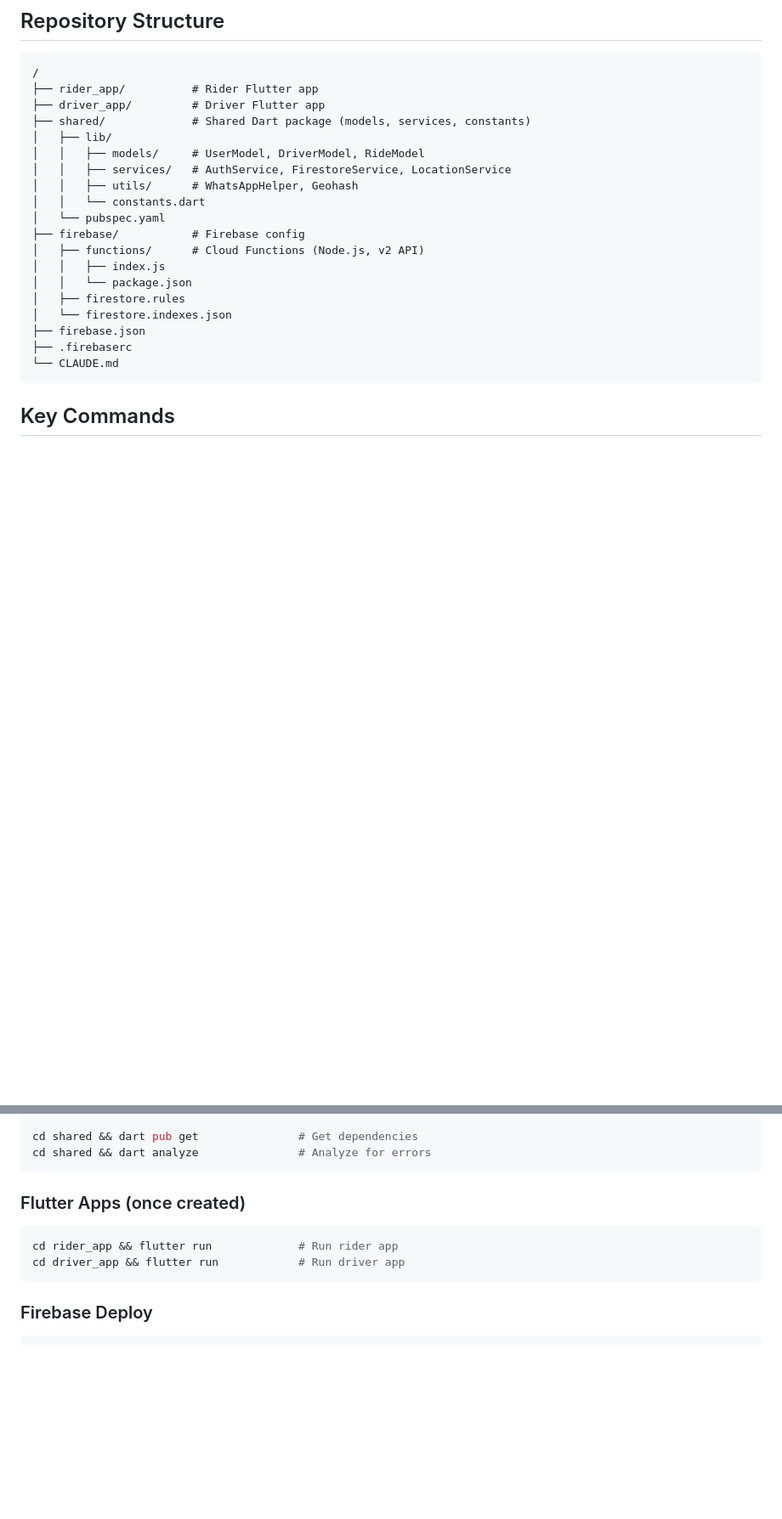
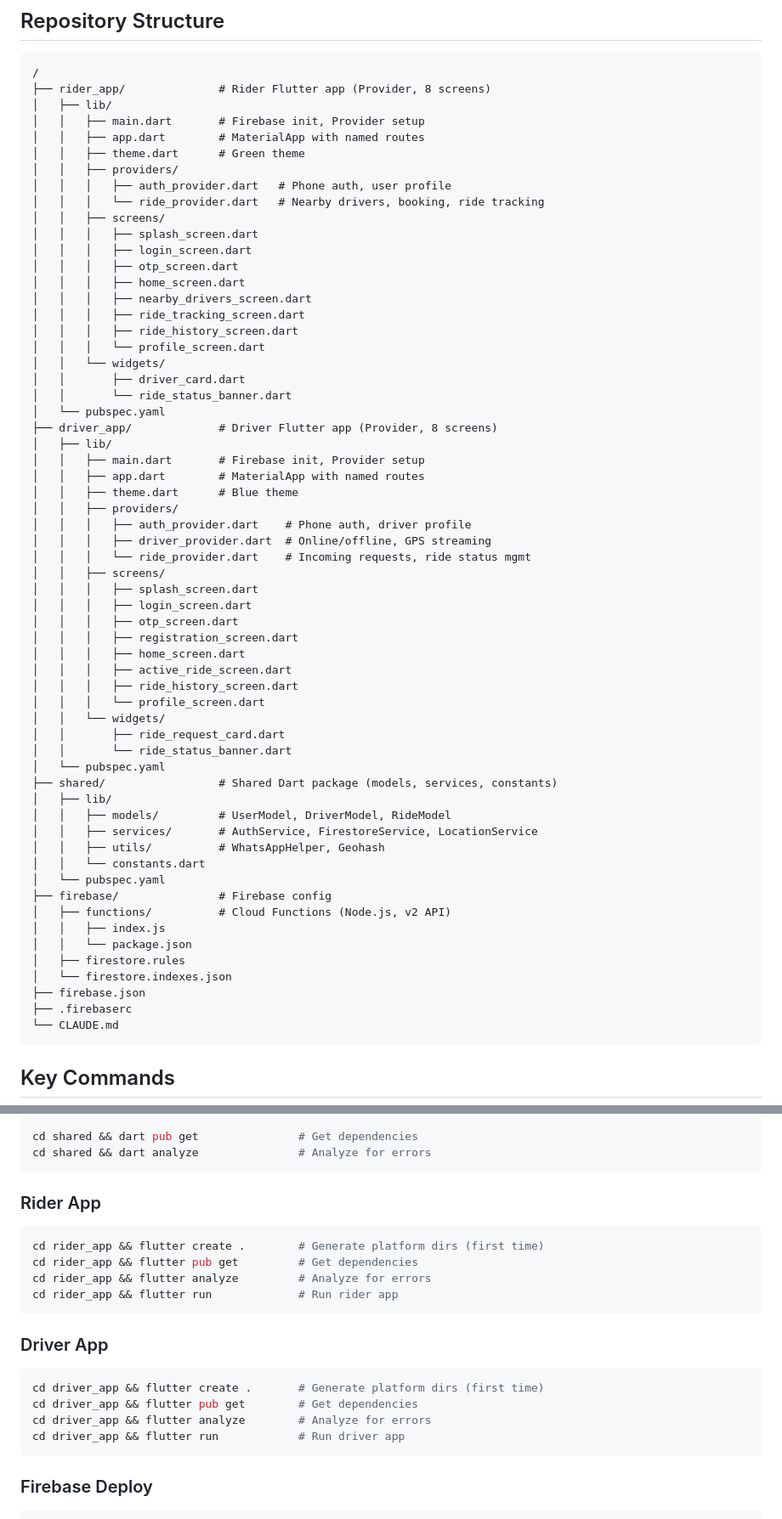
Before and after one commit to madjory/taxiapp, a Markdown page: CLAUDE.md, 2 parts joined by grey strips. Shown at 85% size. Rendered like a GitHub page; blank space fills up the shorter version.

Commit message:
Update CLAUDE.md with rider and driver app documentation
Co-Authored-By: Claude Opus 4.6 <noreply@anthropic.com>

````diff
--- a/CLAUDE.md
+++ b/CLAUDE.md
@@ -10,17 +10,58 @@ This file provides guidance to Claude Code (claude.ai/code) when working with co
 
 ```
 /
-├── rider_app/          # Rider Flutter app
-├── driver_app/         # Driver Flutter app
-├── shared/             # Shared Dart package (models, services, constants)
+├── rider_app/              # Rider Flutter app (Provider, 8 screens)
 │   ├── lib/
-│   │   ├── models/     # UserModel, DriverModel, RideModel
-│   │   ├── services/   # AuthService, FirestoreService, LocationService
-│   │   ├── utils/      # WhatsAppHelper, Geohash
+│   │   ├── main.dart       # Firebase init, Provider setup
+│   │   ├── app.dart        # MaterialApp with named routes
+│   │   ├── theme.dart      # Green theme
+│   │   ├── providers/
+│   │   │   ├── auth_provider.dart   # Phone auth, user profile
+│   │   │   └── ride_provider.dart   # Nearby drivers, booking, ride tracking
+│   │   ├── screens/
+│   │   │   ├── splash_screen.dart
+│   │   │   ├── login_screen.dart
+│   │   │   ├── otp_screen.dart
+│   │   │   ├── home_screen.dart
+│   │   │   ├── nearby_drivers_screen.dart
+│   │   │   ├── ride_tracking_screen.dart
+│   │   │   ├── ride_history_screen.dart
+│   │   │   └── profile_screen.dart
+│   │   └── widgets/
+│   │       ├── driver_card.dart
+│   │       └── ride_status_banner.dart
+│   └── pubspec.yaml
+├── driver_app/             # Driver Flutter app (Provider, 8 screens)
+│   ├── lib/
+│   │   ├── main.dart       # Firebase init, Provider setup
+│   │   ├── app.dart        # MaterialApp with named routes
+│   │   ├── theme.dart      # Blue theme
+│   │   ├── providers/
+│   │   │   ├── auth_provider.dart    # Phone auth, driver profile
+│   │   │   ├── driver_provider.dart  # Online/offline, GPS streaming
+│   │   │   └── ride_provider.dart    # Incoming requests, ride status mgmt
+│   │   ├── screens/
+│   │   │   ├── splash_screen.dart
+│   │   │   ├── login_screen.dart
+│   │   │   ├── otp_screen.dart
+│   │   │   ├── registration_screen.dart
+│   │   │   ├── home_screen.dart
+│   │   │   ├── active_ride_screen.dart
+│   │   │   ├── ride_history_screen.dart
+│   │   │   └── profile_screen.dart
+│   │   └── widgets/
+│   │       ├── ride_request_card.dart
+│   │       └── ride_status_banner.dart
+│   └── pubspec.yaml
+├── shared/                 # Shared Dart package (models, services, constants)
+│   ├── lib/
+│   │   ├── models/         # UserModel, DriverModel, RideModel
+│   │   ├── services/       # AuthService, FirestoreService, LocationService
+│   │   ├── utils/          # WhatsAppHelper, Geohash
 │   │   └── constants.dart
 │   └── pubspec.yaml
-├── firebase/           # Firebase config
-│   ├── functions/      # Cloud Functions (Node.js, v2 API)
+├── firebase/               # Firebase config
+│   ├── functions/          # Cloud Functions (Node.js, v2 API)
 │   │   ├── index.js
 │   │   └── package.json
 │   ├── firestore.rules
@@ -45,9 +86,19 @@ cd shared && dart pub get               # Get dependencies
 cd shared && dart analyze               # Analyze for errors
 ```
 
-### Flutter Apps (once created)
+### Rider App
 ```bash
+cd rider_app && flutter create .        # Generate platform dirs (first time)
+cd rider_app && flutter pub get         # Get dependencies
+cd rider_app && flutter analyze         # Analyze for errors
 cd rider_app && flutter run             # Run rider app
+```
+
+### Driver App
+```bash
+cd driver_app && flutter create .       # Generate platform dirs (first time)
+cd driver_app && flutter pub get        # Get dependencies
+cd driver_app && flutter analyze        # Analyze for errors
 cd driver_app && flutter run            # Run driver app
 ```
 
````
Also changed, not shown: other parts of CLAUDE.md (+58 -0 lines).
